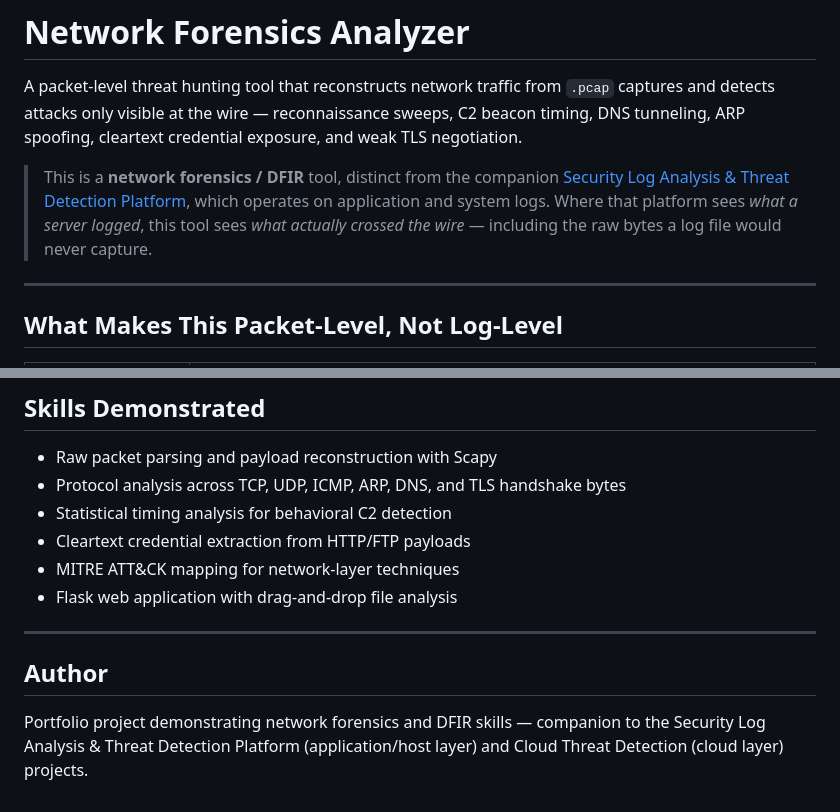
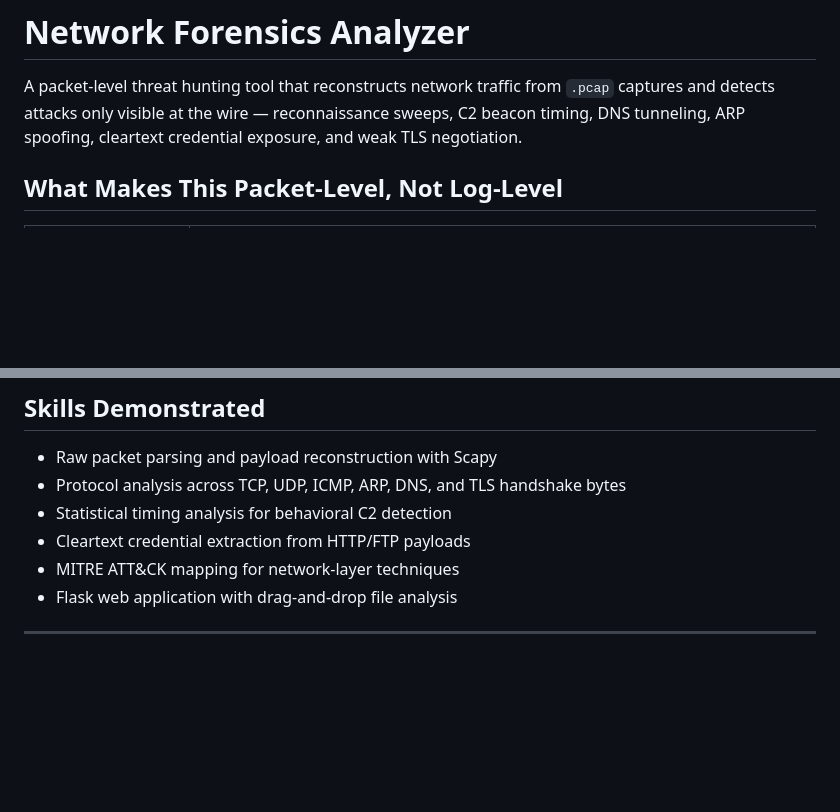
Before and after one commit to hasinii-05/PCAP, a Markdown page: README.md, 2 parts joined by grey strips. Drawn GitHub-style; blank space fills up the shorter version.

Commit message:
Update README to enhance clarity and remove author info
Removed author section and clarified tool's purpose.

```diff
--- a/README.md
+++ b/README.md
@@ -2,9 +2,7 @@
 
 A packet-level threat hunting tool that reconstructs network traffic from `.pcap` captures and detects attacks only visible at the wire — reconnaissance sweeps, C2 beacon timing, DNS tunneling, ARP spoofing, cleartext credential exposure, and weak TLS negotiation.
 
-> This is a **network forensics / DFIR** tool, distinct from the companion [Security Log Analysis & Threat Detection Platform](#), which operates on application and system logs. Where that platform sees *what a server logged*, this tool sees *what actually crossed the wire* — including the raw bytes a log file would never capture.
 
----
 
 ## What Makes This Packet-Level, Not Log-Level
 
@@ -140,7 +138,3 @@ pcap-analyzer/
 - Flask web application with drag-and-drop file analysis
 
 ---
-
-## Author
-
-Portfolio project demonstrating network forensics and DFIR skills — companion to the Security Log Analysis & Threat Detection Platform (application/host layer) and Cloud Threat Detection (cloud layer) projects.
```
